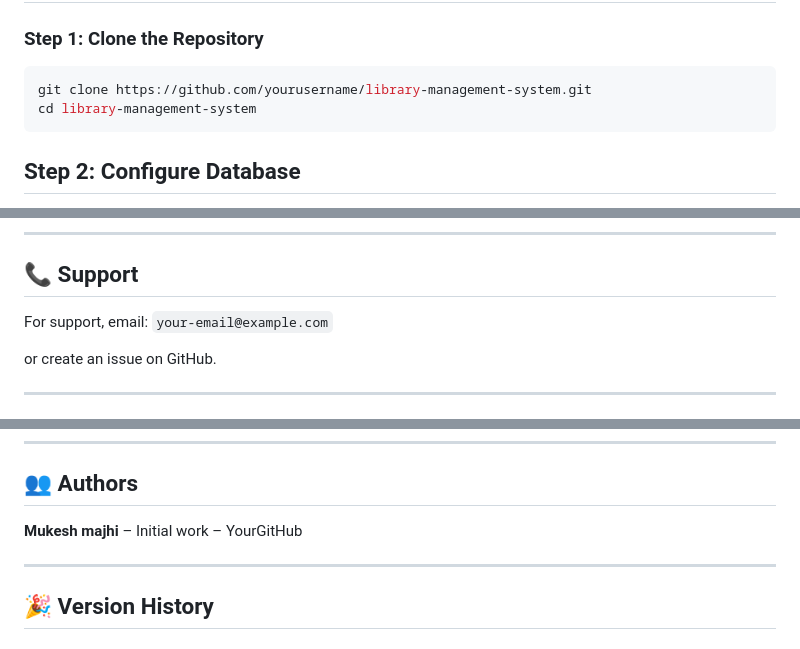
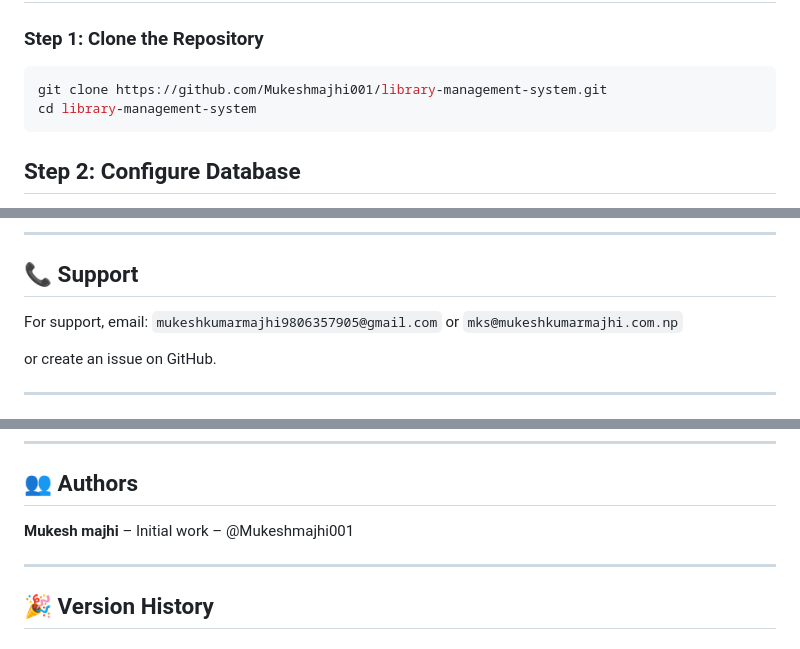
Before and after one commit to Mukeshmajhi001/library-management-system, a Markdown page: README.md, 3 parts joined by grey strips. Rendered like a GitHub page.

Commit message:
change on .md file

````diff
--- a/README.md
+++ b/README.md
@@ -104,7 +104,7 @@ Before you begin, ensure you have the following installed:
 ### Step 1: Clone the Repository
 
 ```bash
-git clone https://github.com/yourusername/library-management-system.git
+git clone https://github.com/Mukeshmajhi001/library-management-system.git
 cd library-management-system
 ```
 
@@ -412,7 +412,7 @@ See the `LICENSE` file for details.
 ## 📞 Support
 
 For support, email:
-`your-email@example.com`
+`mukeshkumarmajhi9806357905@gmail.com` or `mks@mukeshkumarmajhi.com.np`
 
 or create an issue on GitHub.
 
@@ -435,7 +435,7 @@ or create an issue on GitHub.
 
 ## 👥 Authors
 
-**Mukesh majhi** – Initial work – YourGitHub
+**Mukesh majhi** – Initial work – @Mukeshmajhi001
 
 ---
 
````
Also changed, not shown: other parts of README.md (+1 -1 lines).
